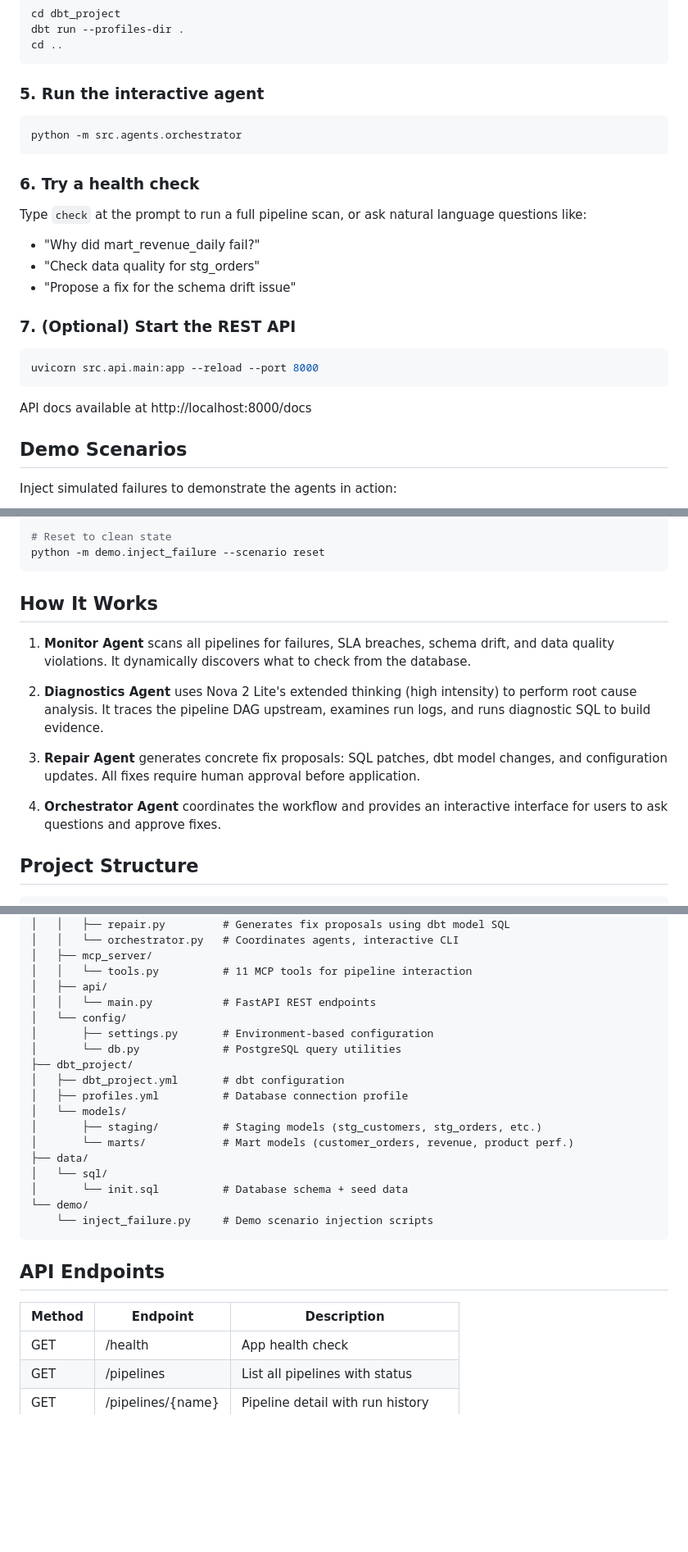
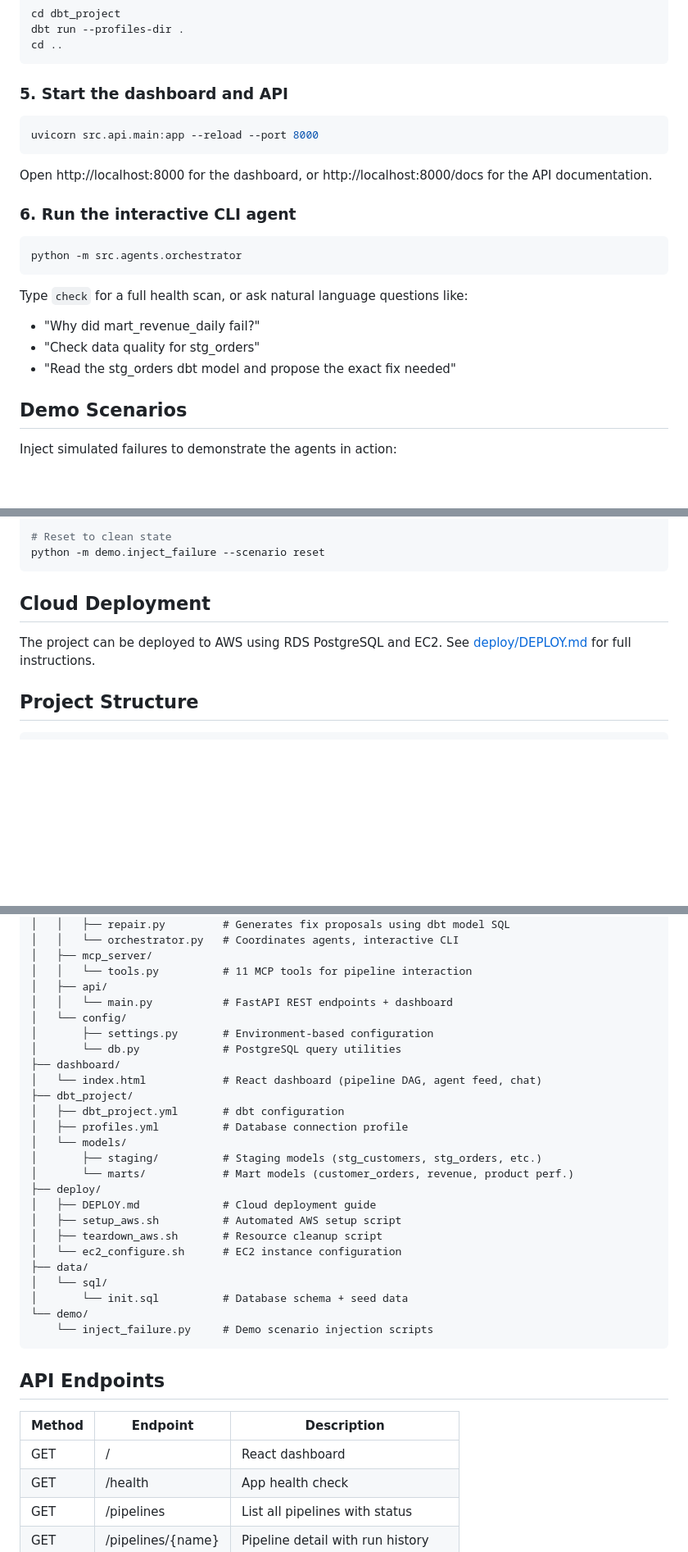
Before and after one commit to sanidhya-karnik/agentic-pipeline-repair, a Markdown page: README.md, 3 parts joined by grey strips. Shown at 82% size. Rendered like a GitHub page; blank space fills up the shorter version.

````diff
--- a/README.md
+++ b/README.md
@@ -96,22 +116,20 @@ dbt run --profiles-dir .
 cd ..
 ```
 
-### 5. Run the interactive agent
+### 5. Start the dashboard and API
+```bash
+uvicorn src.api.main:app --reload --port 8000
+```
+Open http://localhost:8000 for the dashboard, or http://localhost:8000/docs for the API documentation.
+
+### 6. Run the interactive CLI agent
 ```bash
 python -m src.agents.orchestrator
 ```
-
-### 6. Try a health check
-Type `check` at the prompt to run a full pipeline scan, or ask natural language questions like:
+Type `check` for a full health scan, or ask natural language questions like:
 - "Why did mart_revenue_daily fail?"
 - "Check data quality for stg_orders"
-- "Propose a fix for the schema drift issue"
-
-### 7. (Optional) Start the REST API
-```bash
-uvicorn src.api.main:app --reload --port 8000
-```
-API docs available at http://localhost:8000/docs
+- "Read the stg_orders dbt model and propose the exact fix needed"
 
 ## Demo Scenarios
 
@@ -134,15 +152,9 @@ python -m demo.inject_failure --scenario all
 python -m demo.inject_failure --scenario reset
 ```
 
-## How It Works
+## Cloud Deployment
 
-1. **Monitor Agent** scans all pipelines for failures, SLA breaches, schema drift, and data quality violations. It dynamically discovers what to check from the database.
-
-2. **Diagnostics Agent** uses Nova 2 Lite's extended thinking (high intensity) to perform root cause analysis. It traces the pipeline DAG upstream, examines run logs, and runs diagnostic SQL to build evidence.
-
-3. **Repair Agent** generates concrete fix proposals: SQL patches, dbt model changes, and configuration updates. All fixes require human approval before application.
-
-4. **Orchestrator Agent** coordinates the workflow and provides an interactive interface for users to ask questions and approve fixes.
+The project can be deployed to AWS using RDS PostgreSQL and EC2. See [deploy/DEPLOY.md](deploy/DEPLOY.md) for full instructions.
 
 ## Project Structure
 
@@ -161,16 +173,23 @@ agentic-pipeline-repair/
 │   ├── mcp_server/
 │   │   └── tools.py          # 11 MCP tools for pipeline interaction
 │   ├── api/
-│   │   └── main.py           # FastAPI REST endpoints
+│   │   └── main.py           # FastAPI REST endpoints + dashboard
 │   └── config/
 │       ├── settings.py       # Environment-based configuration
 │       └── db.py             # PostgreSQL query utilities
+├── dashboard/
+│   └── index.html            # React dashboard (pipeline DAG, agent feed, chat)
 ├── dbt_project/
 │   ├── dbt_project.yml       # dbt configuration
 │   ├── profiles.yml          # Database connection profile
 │   └── models/
 │       ├── staging/          # Staging models (stg_customers, stg_orders, etc.)
 │       └── marts/            # Mart models (customer_orders, revenue, product perf.)
+├── deploy/
+│   ├── DEPLOY.md             # Cloud deployment guide
+│   ├── setup_aws.sh          # Automated AWS setup script
+│   ├── teardown_aws.sh       # Resource cleanup script
+│   └── ec2_configure.sh      # EC2 instance configuration
 ├── data/
 │   └── sql/
 │       └── init.sql          # Database schema + seed data
@@ -182,6 +201,7 @@ agentic-pipeline-repair/
 
 | Method | Endpoint | Description |
 |--------|----------|-------------|
+| GET | / | React dashboard |
 | GET | /health | App health check |
 | GET | /pipelines | List all pipelines with status |
 | GET | /pipelines/{name} | Pipeline detail with run history |
````
Also changed, not shown: other parts of README.md (+64 -44 lines).
